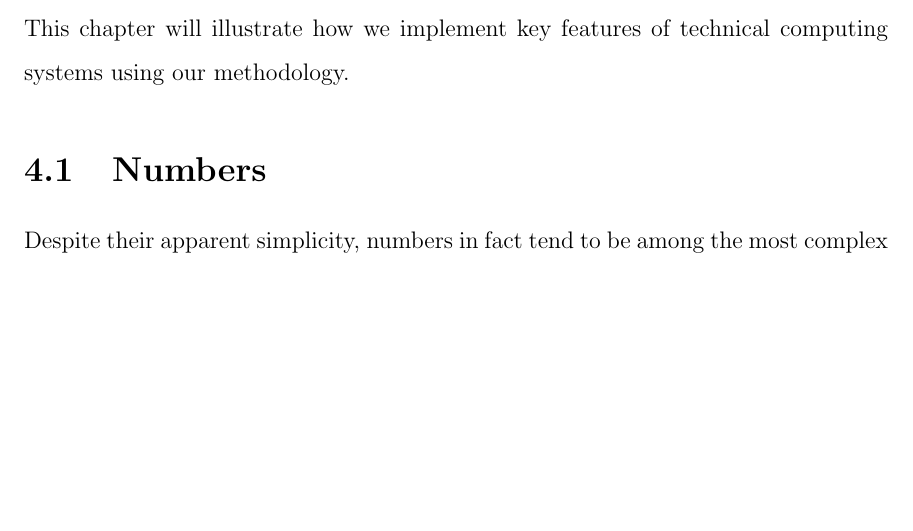
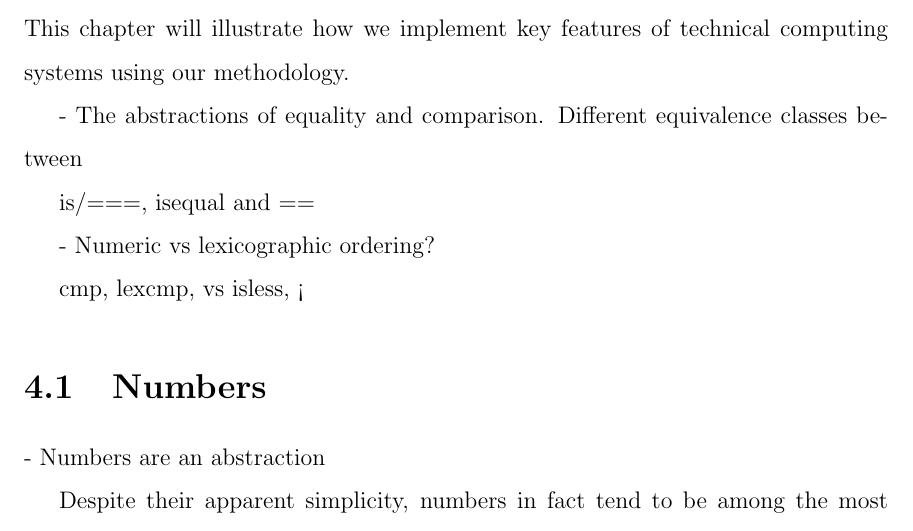
Before and after one commit to JeffBezanson/phdthesis, a LaTeX thesis (main.tex, which reads chap4.tex): part of page 16 of 23, cut so that both start at the same text, the shorter picture padded with empty space. Compiled offline with pdfLaTeX.

Commit message:
Add base-level abstractions

```diff
--- a/chap4.tex
+++ b/chap4.tex
@@ -3,8 +3,17 @@
 This chapter will illustrate how we implement key features of technical computing
 systems using our methodology.
 
+- The abstractions of equality and comparison. Different equivalence classes between
+
+is/===, isequal and ==
+
+- Numeric vs lexicographic ordering?
+
+cmp, lexcmp, vs isless, <
 
 \section{Numbers}
+
+- Numbers are an abstraction
 
 Despite their apparent simplicity, numbers in fact tend to be among the most
 complex features of a language. Numeric types usually need to be a special
```
